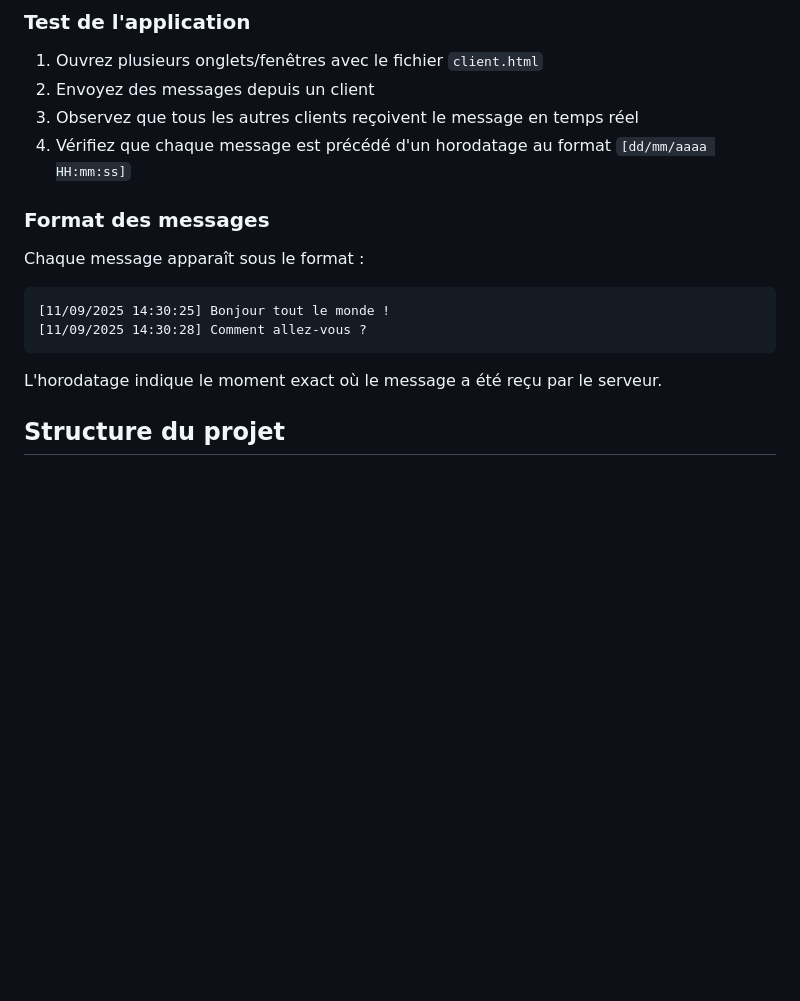
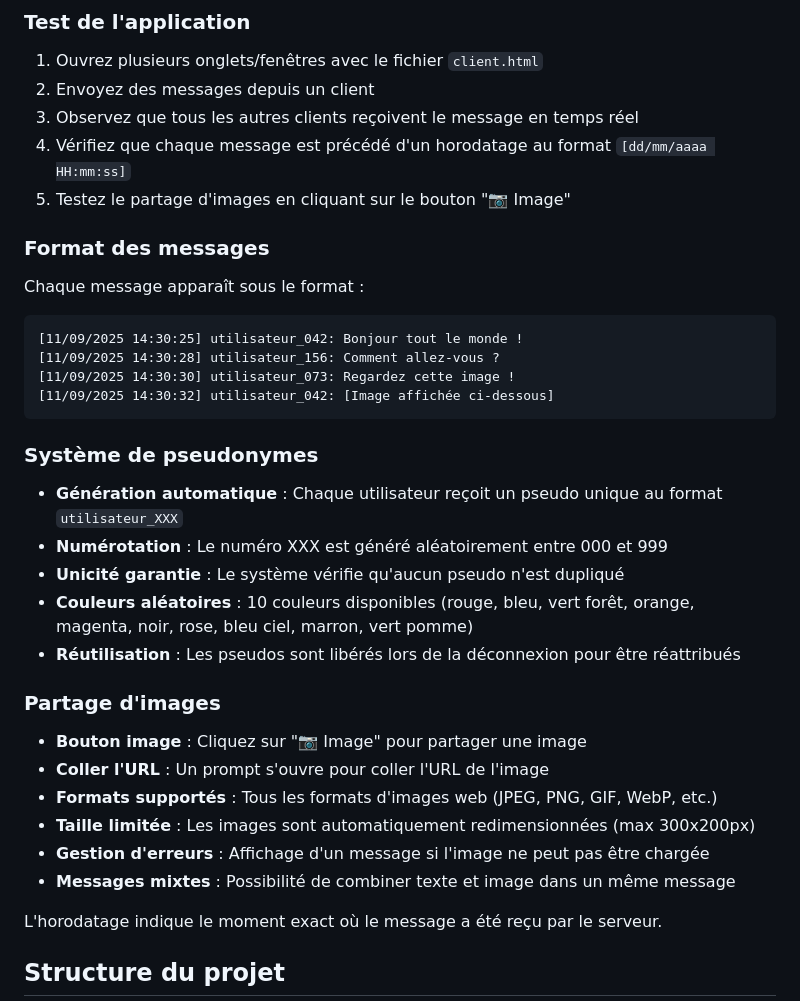
Before and after one commit to Cengokill/Application-temps-reel, a Markdown page: exercice-3/README.md, the part around the change printed below. GitHub-like rendering; blank space fills up the shorter version.

````diff
--- a/exercice-3/README.md
+++ b/exercice-3/README.md
@@ -61,13 +67,33 @@ Le serveur sera accessible sur `ws://localhost:8080`
 2. Envoyez des messages depuis un client
 3. Observez que tous les autres clients reçoivent le message en temps réel
 4. Vérifiez que chaque message est précédé d'un horodatage au format `[dd/mm/aaaa HH:mm:ss]`
+5. Testez le partage d'images en cliquant sur le bouton "📷 Image"
 
 ### Format des messages
 Chaque message apparaît sous le format :
 ```
-[11/09/2025 14:30:25] Bonjour tout le monde !
-[11/09/2025 14:30:28] Comment allez-vous ?
+[11/09/2025 14:30:25] utilisateur_042: Bonjour tout le monde !
+[11/09/2025 14:30:28] utilisateur_156: Comment allez-vous ?
+[11/09/2025 14:30:30] utilisateur_073: Regardez cette image !
+[11/09/2025 14:30:32] utilisateur_042: [Image affichée ci-dessous]
 ```
+
+### Système de pseudonymes
+
+- **Génération automatique** : Chaque utilisateur reçoit un pseudo unique au format `utilisateur_XXX`
+- **Numérotation** : Le numéro XXX est généré aléatoirement entre 000 et 999
+- **Unicité garantie** : Le système vérifie qu'aucun pseudo n'est dupliqué
+- **Couleurs aléatoires** : 10 couleurs disponibles (rouge, bleu, vert forêt, orange, magenta, noir, rose, bleu ciel, marron, vert pomme)
+- **Réutilisation** : Les pseudos sont libérés lors de la déconnexion pour être réattribués
+
+### Partage d'images
+
+- **Bouton image** : Cliquez sur "📷 Image" pour partager une image
+- **Coller l'URL** : Un prompt s'ouvre pour coller l'URL de l'image
+- **Formats supportés** : Tous les formats d'images web (JPEG, PNG, GIF, WebP, etc.)
+- **Taille limitée** : Les images sont automatiquement redimensionnées (max 300x200px)
+- **Gestion d'erreurs** : Affichage d'un message si l'image ne peut pas être chargée
+- **Messages mixtes** : Possibilité de combiner texte et image dans un même message
 
 L'horodatage indique le moment exact où le message a été reçu par le serveur.
 
````
Also changed, not shown: other parts of exercice-3/README.md (+11 -4 lines), exercice-3/image.png (added), 3 other files.
